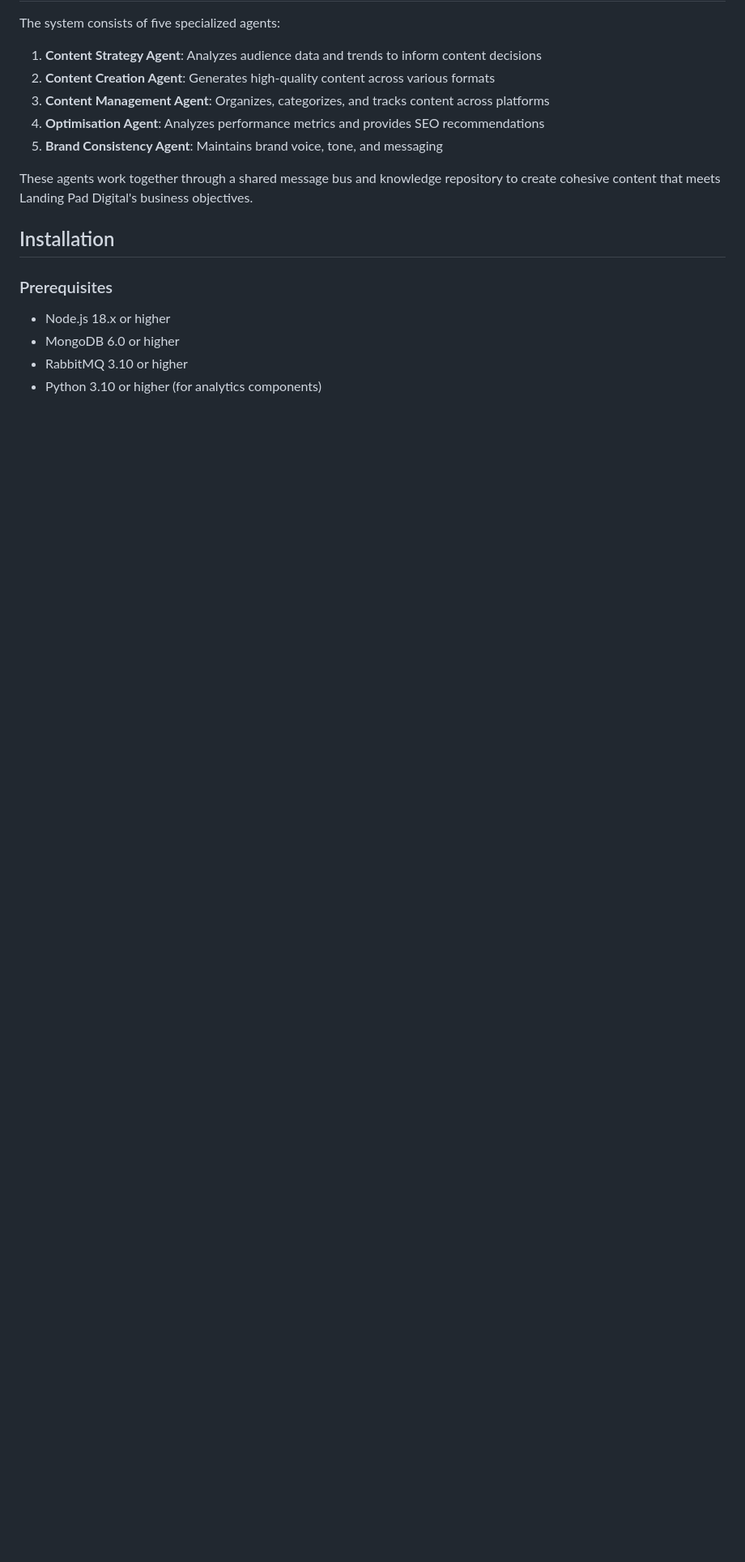
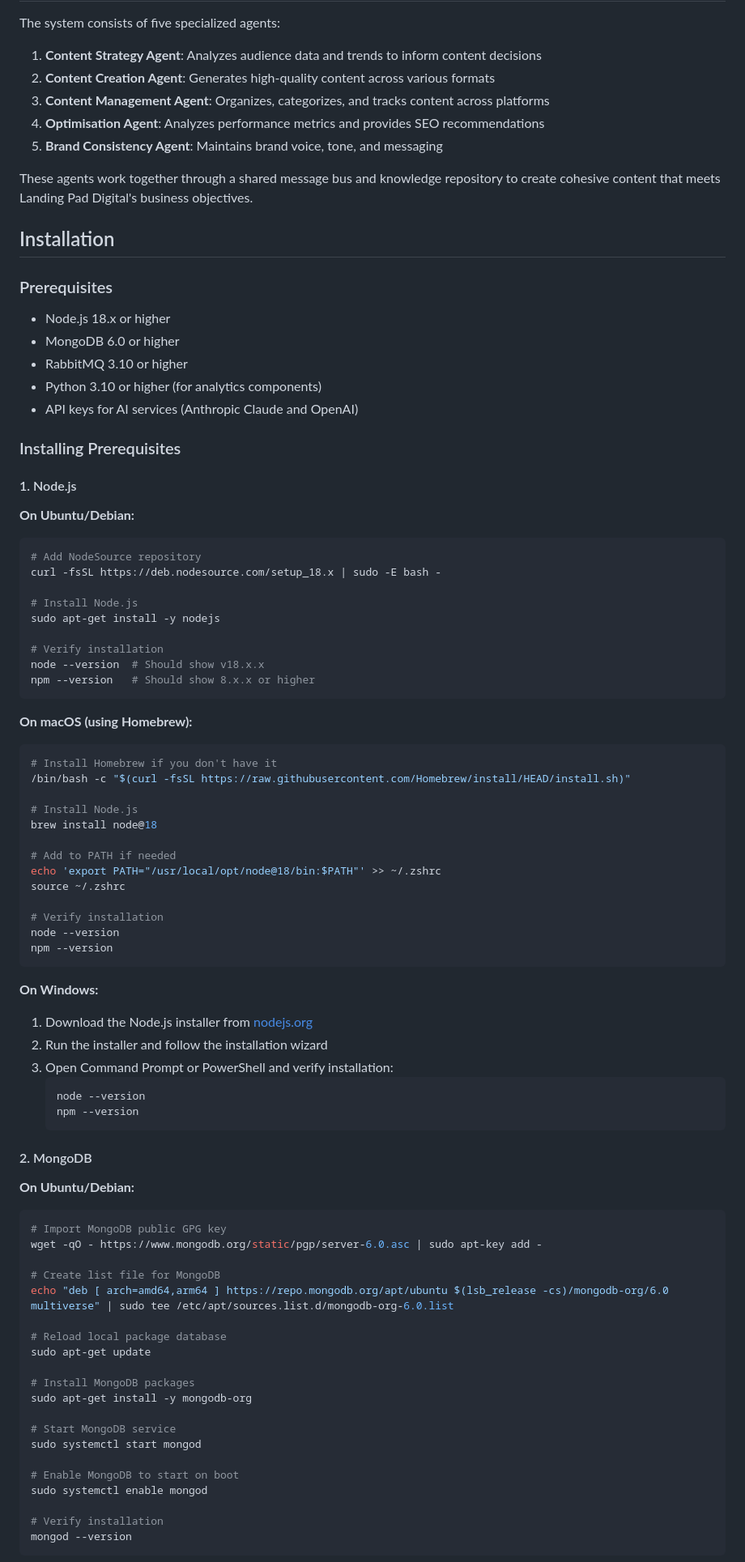
Before and after one commit to mctata/landing-pad-ai-agents, a Markdown page: getting_started.md, the part around one of its changes. Shown at 81% size. GitHub-like rendering; blank space fills up the shorter version.

Commit message:
Updated getting_started.md with detailed prerequisite installation instructions

````diff
--- a/getting_started.md
+++ b/getting_started.md
@@ -26,3 +26,74 @@ These agents work together through a shared message bus and knowledge repository
 - MongoDB 6.0 or higher
 - RabbitMQ 3.10 or higher
 - Python 3.10 or higher (for analytics components)
+- API keys for AI services (Anthropic Claude and OpenAI)
+
+### Installing Prerequisites
+
+#### 1. Node.js
+
+**On Ubuntu/Debian:**
+```bash
+# Add NodeSource repository
+curl -fsSL https://deb.nodesource.com/setup_18.x | sudo -E bash -
+
+# Install Node.js
+sudo apt-get install -y nodejs
+
+# Verify installation
+node --version  # Should show v18.x.x
+npm --version   # Should show 8.x.x or higher
+```
+
+**On macOS (using Homebrew):**
+```bash
+# Install Homebrew if you don't have it
+/bin/bash -c "$(curl -fsSL https://raw.githubusercontent.com/Homebrew/install/HEAD/install.sh)"
+
+# Install Node.js
+brew install node@18
+
+# Add to PATH if needed
+echo 'export PATH="/usr/local/opt/node@18/bin:$PATH"' >> ~/.zshrc
+source ~/.zshrc
+
+# Verify installation
+node --version
+npm --version
+```
+
+**On Windows:**
+1. Download the Node.js installer from [nodejs.org](https://nodejs.org/)
+2. Run the installer and follow the installation wizard
+3. Open Command Prompt or PowerShell and verify installation:
+   ```
+   node --version
+   npm --version
+   ```
+
+#### 2. MongoDB
+
+**On Ubuntu/Debian:**
+```bash
+# Import MongoDB public GPG key
+wget -qO - https://www.mongodb.org/static/pgp/server-6.0.asc | sudo apt-key add -
+
+# Create list file for MongoDB
+echo "deb [ arch=amd64,arm64 ] https://repo.mongodb.org/apt/ubuntu $(lsb_release -cs)/mongodb-org/6.0 multiverse" | sudo tee /etc/apt/sources.list.d/mongodb-org-6.0.list
+
+# Reload local package database
+sudo apt-get update
+
+# Install MongoDB packages
+sudo apt-get install -y mongodb-org
+
+# Start MongoDB service
+sudo systemctl start mongod
+
+# Enable MongoDB to start on boot
+sudo systemctl enable mongod
+
+# Verify installation
+mongod --version
+```
+
````
Also changed, not shown: other parts of getting_started.md (+160 -1 lines).
